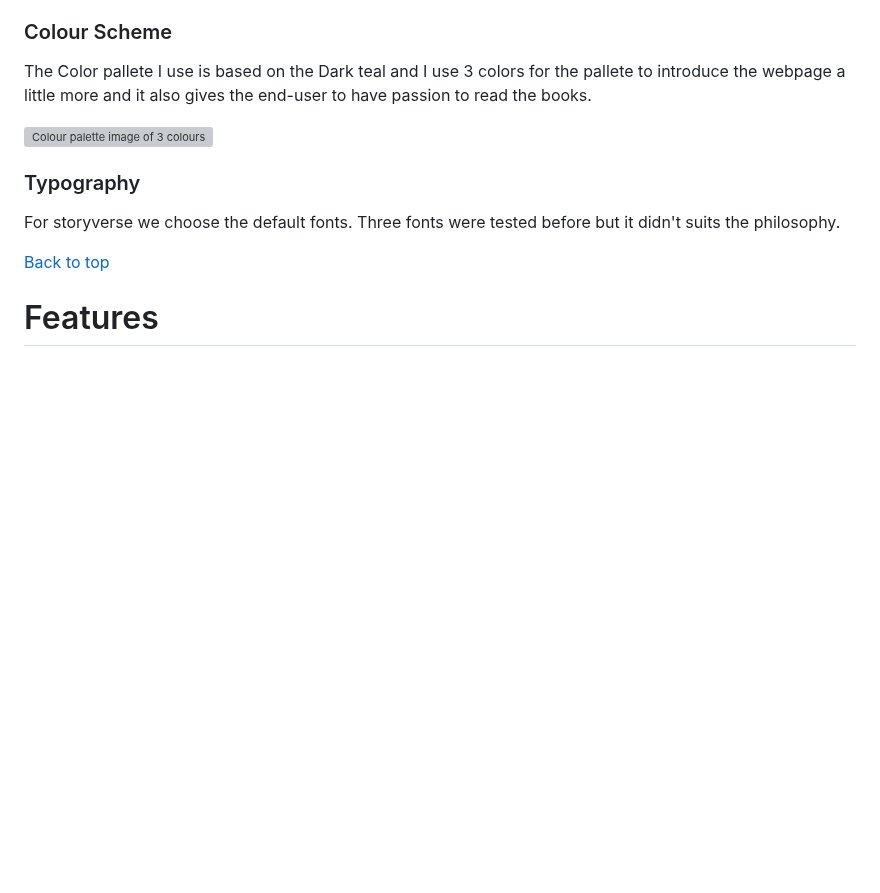
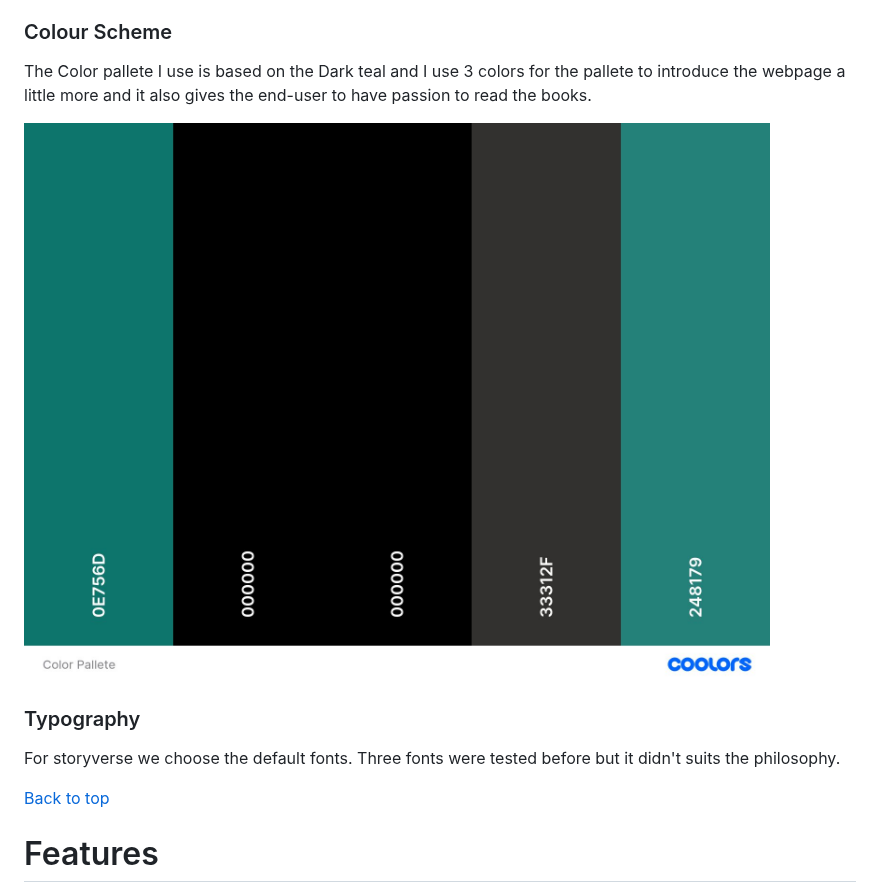
Before and after one commit to NewcoderM/BookVerse, a Markdown page: readme.md, the part around one of its changes. Drawn GitHub-style; blank space fills up the shorter version; grey boxes are pictures that could not be loaded.

```diff
--- a/readme.md
+++ b/readme.md
@@ -89,7 +89,7 @@ Storyverse consists of 4 page website with 3 pages that the user can navigate be
 
 The Color pallete I use is based on the Dark teal and I use 3 colors for the pallete to introduce the webpage a little more and it also gives the end-user to have passion to read the books.
 
-![Colour palette image of 3 colours](colors.jpeg)
+![Colour palette image of 3 colours](Asset/colors.jpeg)
 
 ### Typography
 
```
Also changed, not shown: other parts of readme.md (+2 -2 lines).
